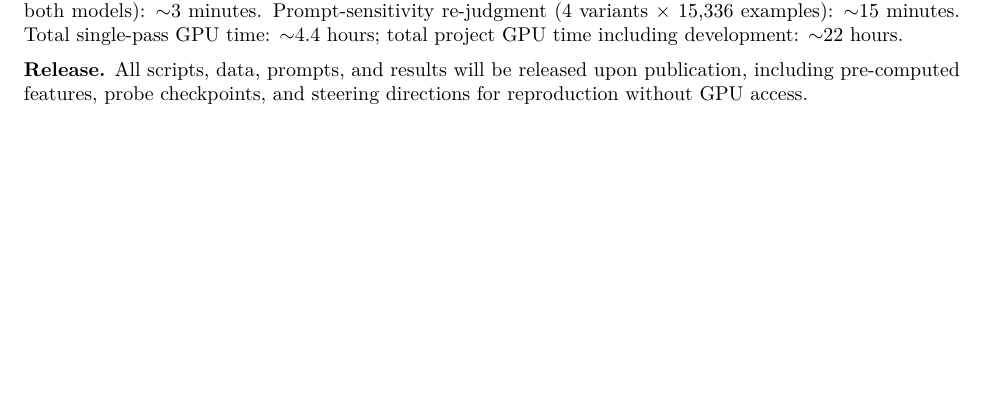
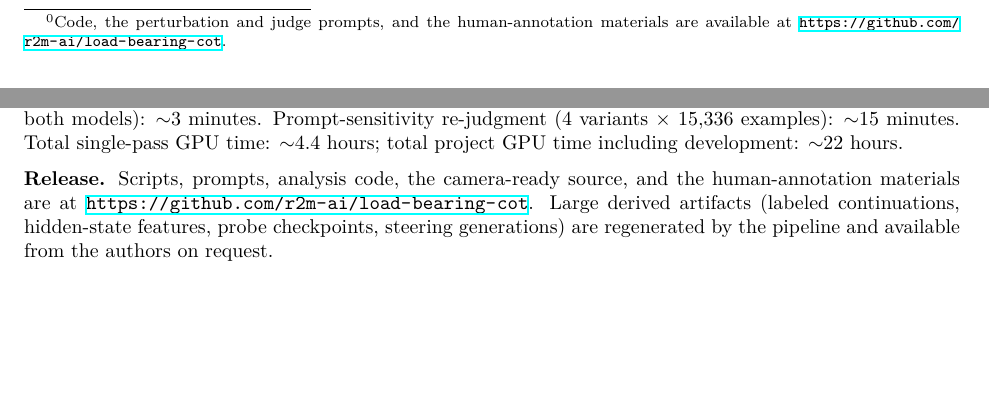
Before and after one commit to r2m-ai/load-bearing-cot, a LaTeX paper (paper/main.tex): part of page 22 of 27 before the commit and two parts of pages 3 and 22 of 27 after it, the two joined at a grey line, cut at the place of the change, the shorter picture padded with empty space. The pictures show the PDF file paper/main.pdf that the author committed with the source.

Commit message:
Sync camera-ready with code link

```diff
--- a/paper/main.tex
+++ b/paper/main.tex
@@ -741,7 +741,7 @@ We validated the LLM judge along three axes.
 
 \textbf{Compute.} Single NVIDIA H100 80GB GPU. Gemma core pipeline (CoT generation, perturbations, feature extraction, 42-layer probe sweep): $\sim$98 minutes. Causal intervention (11,556 steered generations): $\sim$50 minutes. Prompt-stage steering (990 generations): $\sim$10 minutes. Cross-model replication on Llama-3.1-8B-Instruct (full pipeline): $\sim$105 minutes. LLM judge classification (Claude Haiku API, $\sim$8,200 examples across both models): $\sim$3 minutes. Prompt-sensitivity re-judgment (4 variants $\times$ $15{,}336$ examples): $\sim$15 minutes. Total single-pass GPU time: $\sim$4.4 hours; total project GPU time including development: $\sim$22 hours.
 
-\textbf{Release.} All scripts, data, prompts, and results will be released upon publication, including pre-computed features, probe checkpoints, and steering directions for reproduction without GPU access.
+\textbf{Release.} Scripts, prompts, analysis code, the camera-ready source, and the human-annotation materials are at \url{https://github.com/r2m-ai/load-bearing-cot}. Large derived artifacts (labeled continuations, hidden-state features, probe checkpoints, steering generations) are regenerated by the pipeline and available from the authors on request.
 
 
 \section{Variance Decomposition (Type \texorpdfstring{$\times$}{x} Difficulty)}
```
Also changed, not shown: paper/main.pdf, paper/main.tex (2 more changed lines).
